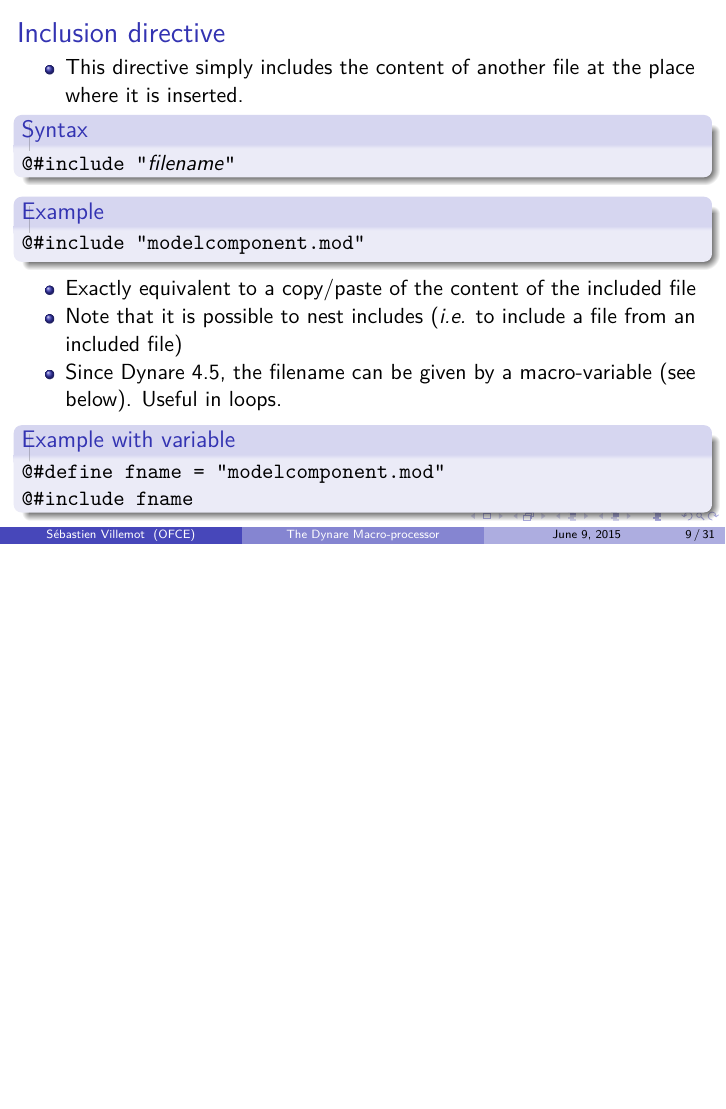
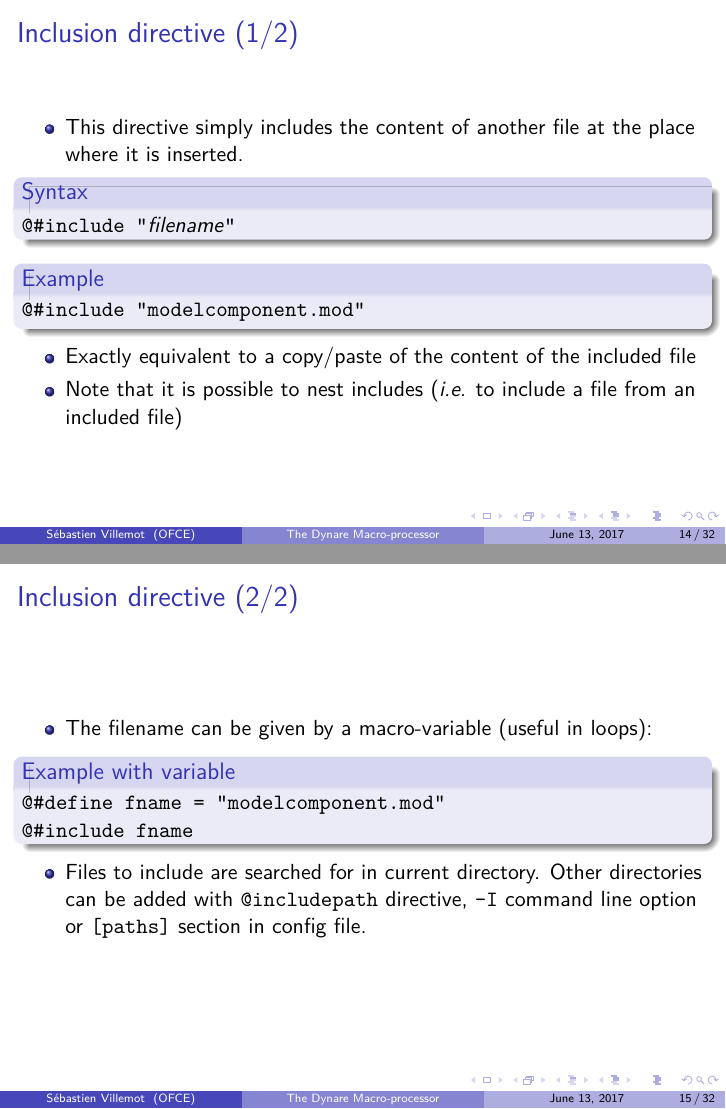
Before and after one commit to EconForge/dynare_preprocessor_pylib, LaTeX slides (macroprocessor.tex): page 9 of 31 before the commit and pages 14 and 15 of 32 after it, the two joined at a grey line, the shorter picture padded with empty space. Compiled offline with pdfLaTeX.

Commit message:
Update macro-processor slides (new @#include variant).

```diff
--- a/macroprocessor.tex
+++ b/macroprocessor.tex
@@ -8,12 +8,11 @@
 \usetheme{Boadilla}
 
 \title{The Dynare Macro-processor}
-\subtitle{Dynare Summer School 2015}
+\subtitle{Dynare Summer School 2017}
 \author{Sébastien Villemot}
 %\pgfdeclareimage[height=0.6cm]{logo}{logo-ofce}
-%\institute[OFCE]{\pgfuseimage{logo}}
 \institute{OFCE}
-\date{June 9, 2015}
+\date{June 13, 2017}
 
 \AtBeginSection[]
 {
@@ -91,30 +90,6 @@
   \end{itemize}
 \end{frame}
 
-\begin{frame}[fragile=singleslide]
-  \frametitle{Inclusion directive}
-  \begin{itemize}
-  \item This directive simply includes the content of another file at the place where it is inserted.
-    \begin{block}{Syntax}
-      \verb+@#include "+\textit{filename}\verb+"+
-    \end{block}
-    \begin{block}{Example}
-\begin{verbatim}
-@#include "modelcomponent.mod"
-\end{verbatim}
-    \end{block}
-  \item Exactly equivalent to a copy/paste of the content of the included file
-  \item Note that it is possible to nest includes (\textit{i.e.} to include a file from an included file)
-  \item Since Dynare 4.5, the filename can be given by a macro-variable (see below).
-    Useful in loops.
-    \begin{block}{Example with variable}
-\begin{verbatim}
-@#define fname = "modelcomponent.mod"
-@#include fname
-\end{verbatim}
-    \end{block}
-  \end{itemize}
-\end{frame}
 
 \begin{frame}
 \frametitle{Variables}
@@ -217,6 +192,41 @@ model;
 end;
 \end{verbatim}
   \end{block}
+\end{frame}
+
+\begin{frame}[fragile=singleslide]
+  \frametitle{Inclusion directive (1/2)}
+  \begin{itemize}
+  \item This directive simply includes the content of another file at the place where it is inserted.
+    \begin{block}{Syntax}
+      \verb+@#include "+\textit{filename}\verb+"+
+    \end{block}
+    \begin{block}{Example}
+\begin{verbatim}
+@#include "modelcomponent.mod"
+\end{verbatim}
+    \end{block}
+  \item Exactly equivalent to a copy/paste of the content of the included file
+  \item Note that it is possible to nest includes (\textit{i.e.} to include a
+    file from an included file)
+  \end{itemize}
+\end{frame}
+
+\begin{frame}[fragile=singleslide]
+  \frametitle{Inclusion directive (2/2)}
+  \begin{itemize}
+\item The filename can be given by a macro-variable (useful in loops):
+    \begin{block}{Example with variable}
+\begin{verbatim}
+@#define fname = "modelcomponent.mod"
+@#include fname
+\end{verbatim}
+    \end{block}
+  \item Files to include are searched for in current directory. Other directories can
+    be added with
+    \texttt{@includepath} directive, \texttt{-I} command line option or
+    \texttt{[paths]} section in config file.
+  \end{itemize}
 \end{frame}
 
 \begin{frame}[fragile=singleslide]
```
Also changed, not shown: macroprocessor.tex (2 more changed lines).
